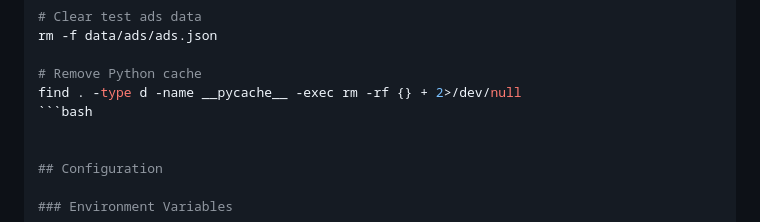
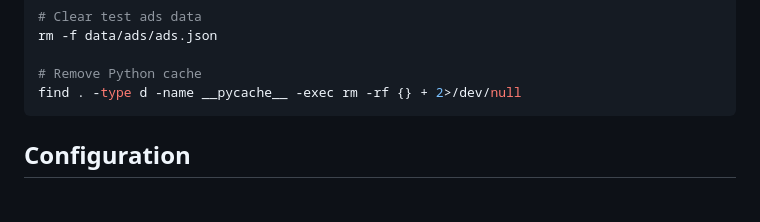
Before and after one commit to bltzr75/marketing-automation, a Markdown page: README.md, the part around the change. Rendered like a GitHub page.

````diff
--- a/README.md
+++ b/README.md
@@ -166,7 +166,7 @@ rm -f data/ads/ads.json
 
 # Remove Python cache
 find . -type d -name __pycache__ -exec rm -rf {} + 2>/dev/null
-```bash
+```
 
 
 ## Configuration
````
